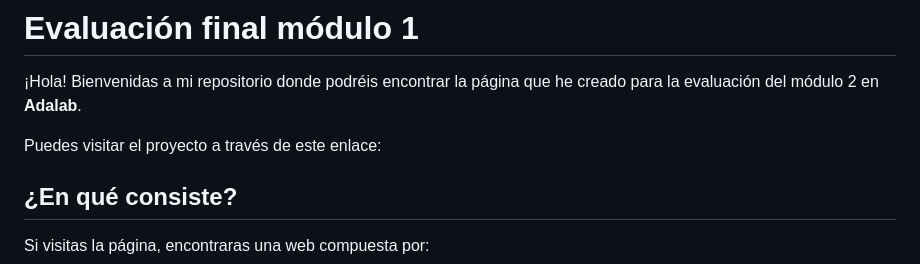
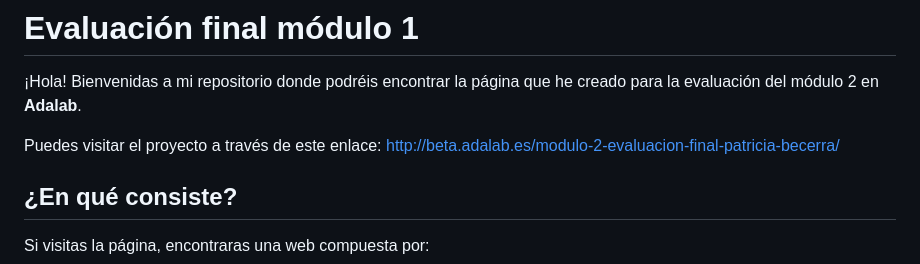
Before and after one commit to Adalab/modulo-2-evaluacion-final-PatriPatuco, a Markdown page: README.md, the part around the change. Rendered like a GitHub page.

```diff
--- a/README.md
+++ b/README.md
@@ -4,7 +4,7 @@
 
 ¡Hola! Bienvenidas a mi repositorio donde podréis encontrar la página que he creado para la evaluación del módulo 2 en **Adalab**.
 
-Puedes visitar el proyecto a través de este enlace:
+Puedes visitar el proyecto a través de este enlace: http://beta.adalab.es/modulo-2-evaluacion-final-patricia-becerra/
 
 ## ¿En qué consiste?
 Si visitas la página, encontraras una web compuesta por:
```
